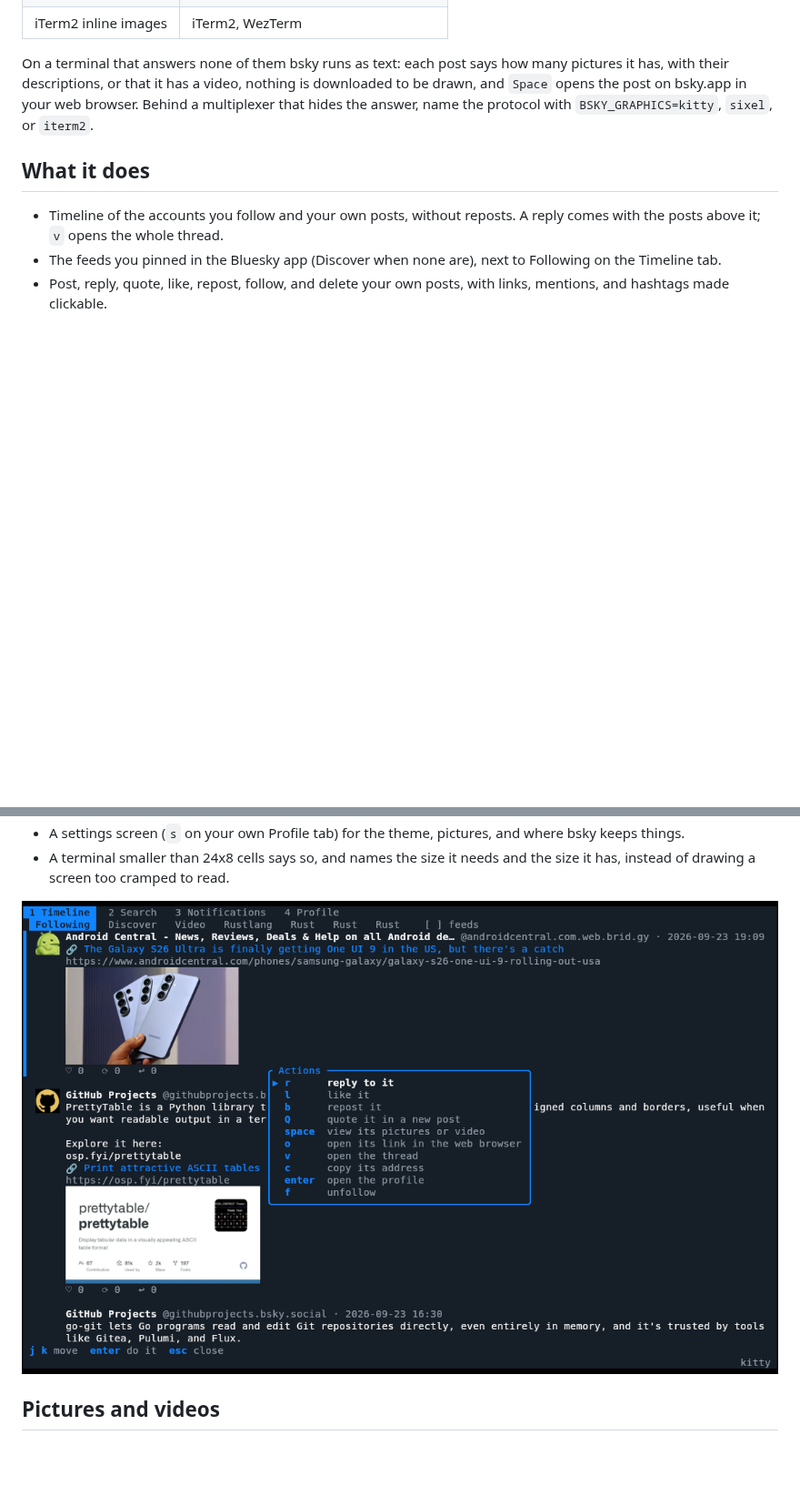
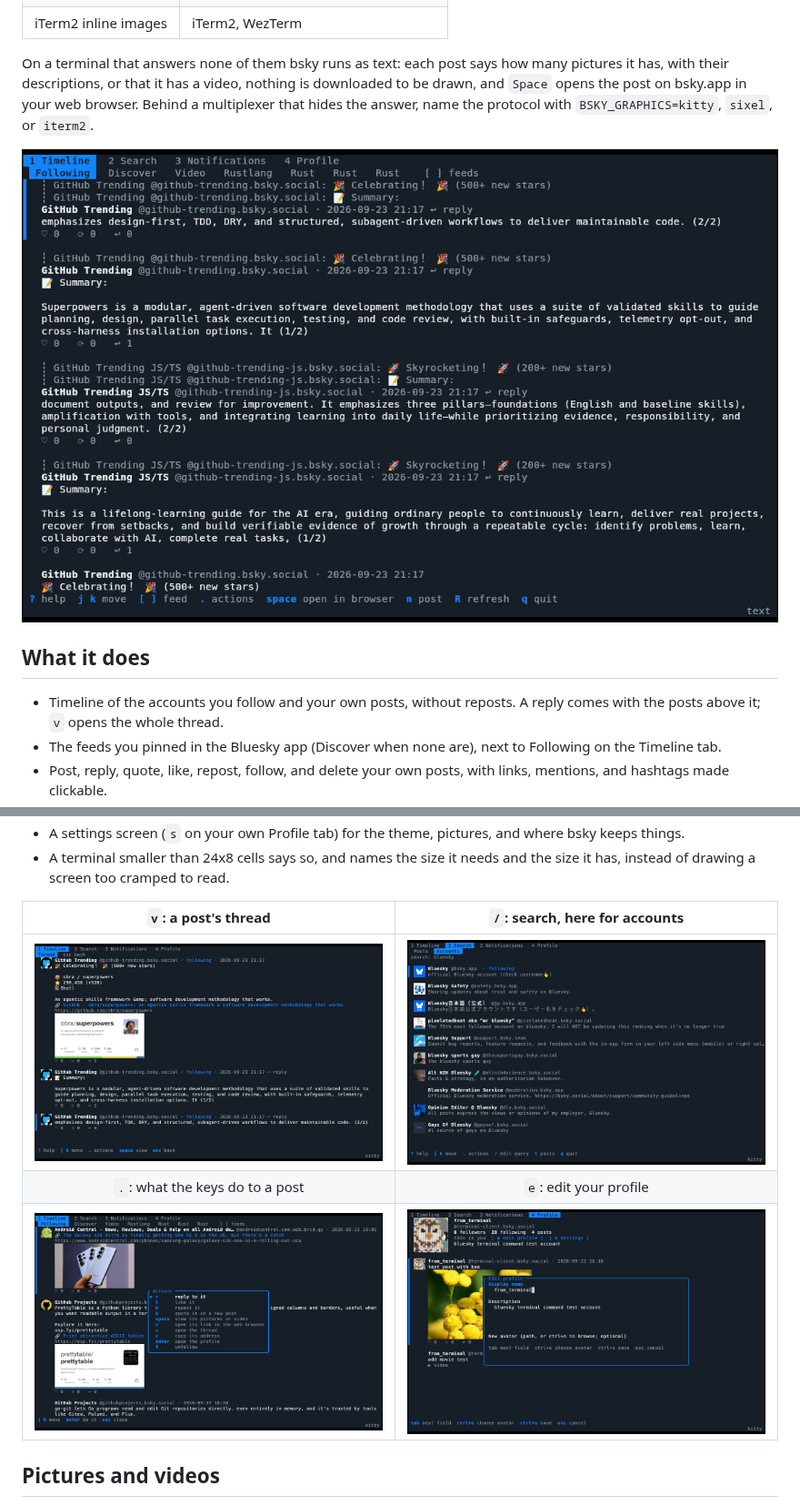
Before and after one commit to nao1215/bluesky-terminal-client, a Markdown page: README.md, 2 parts joined by grey strips. Shown at 91% size. Drawn GitHub-style; pictures changed too: doc/img/editor.png (added), doc/img/search.png (added), doc/img/text.png (added); blank space fills up the shorter version.

Commit message:
docs: show the thread, search, profile editor, composer and text form in the README
The bullet list under What it does is followed by a table of four pictures (a thread, accounts found by a search, the actions list, the profile editor), the composer's picture browser is shown under Posting pictures and videos, and the client as text under Try it. doc/record-demo.sh gains the targets that record them; each only reads the account, and the composer and the editor are closed without sending or saving.

```diff
--- a/README.md
+++ b/README.md
@@ -40,6 +40,8 @@ Pictures and videos need a terminal that can draw images:
 
 On a terminal that answers none of them bsky runs as text: each post says how many pictures it has, with their descriptions, or that it has a video, nothing is downloaded to be drawn, and `Space` opens the post on bsky.app in your web browser. Behind a multiplexer that hides the answer, name the protocol with `BSKY_GRAPHICS=kitty`, `sixel`, or `iterm2`.
 
+![the timeline as text: each reply with the posts above it, and space opens the post in the browser](doc/img/text.png)
+
 ## What it does
 
 - Timeline of the accounts you follow and your own posts, without reposts. A reply comes with the posts above it; `v` opens the whole thread.
@@ -56,7 +58,11 @@ On a terminal that answers none of them bsky runs as text: each post says how ma
 - A settings screen (`s` on your own Profile tab) for the theme, pictures, and where bsky keeps things.
 - A terminal smaller than 24x8 cells says so, and names the size it needs and the size it has, instead of drawing a screen too cramped to read.
 
-![the timeline with the list that . opens: reply, like, repost, quote, view, open, thread, copy, profile, unfollow](doc/img/actions.png)
+| `v`: a post's thread | `/`: search, here for accounts |
+|:--:|:--:|
+| ![a thread of three posts, the selected reply at the bottom](doc/img/thread.png) | ![accounts found for "bluesky", the one you follow marked](doc/img/search.png) |
+| `.`: what the keys do to a post | `e`: edit your profile |
+| ![the timeline with the list that . opens: reply, like, repost, quote, view, open, thread, copy, profile, unfollow](doc/img/actions.png) | ![the profile editor over your profile: display name, description, and a new avatar](doc/img/editor.png) |
 
 ## Pictures and videos
 
```
Also changed, not shown: other parts of README.md (+2 -0 lines), doc/img/compose.png (added), 1 other file.
